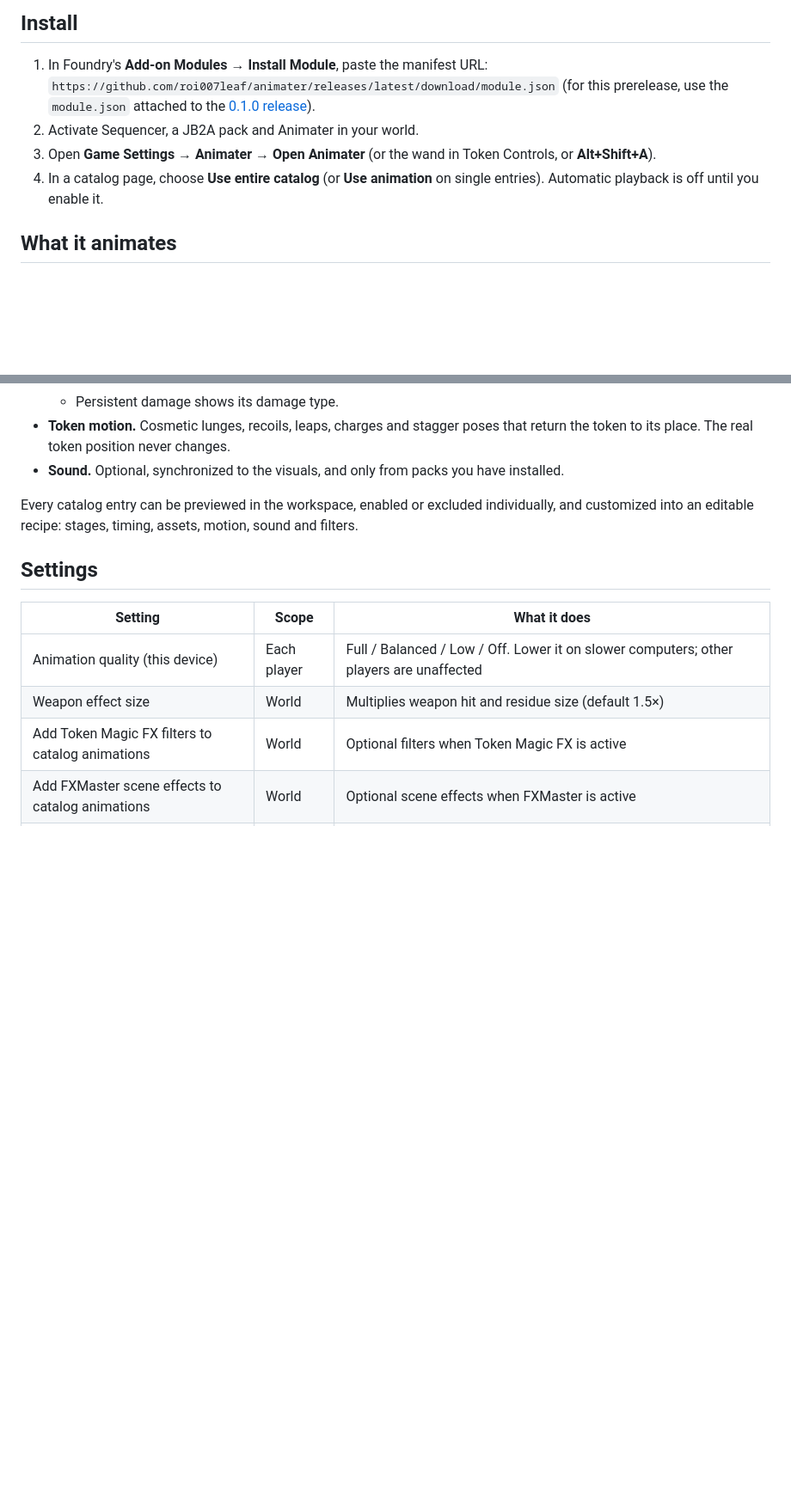
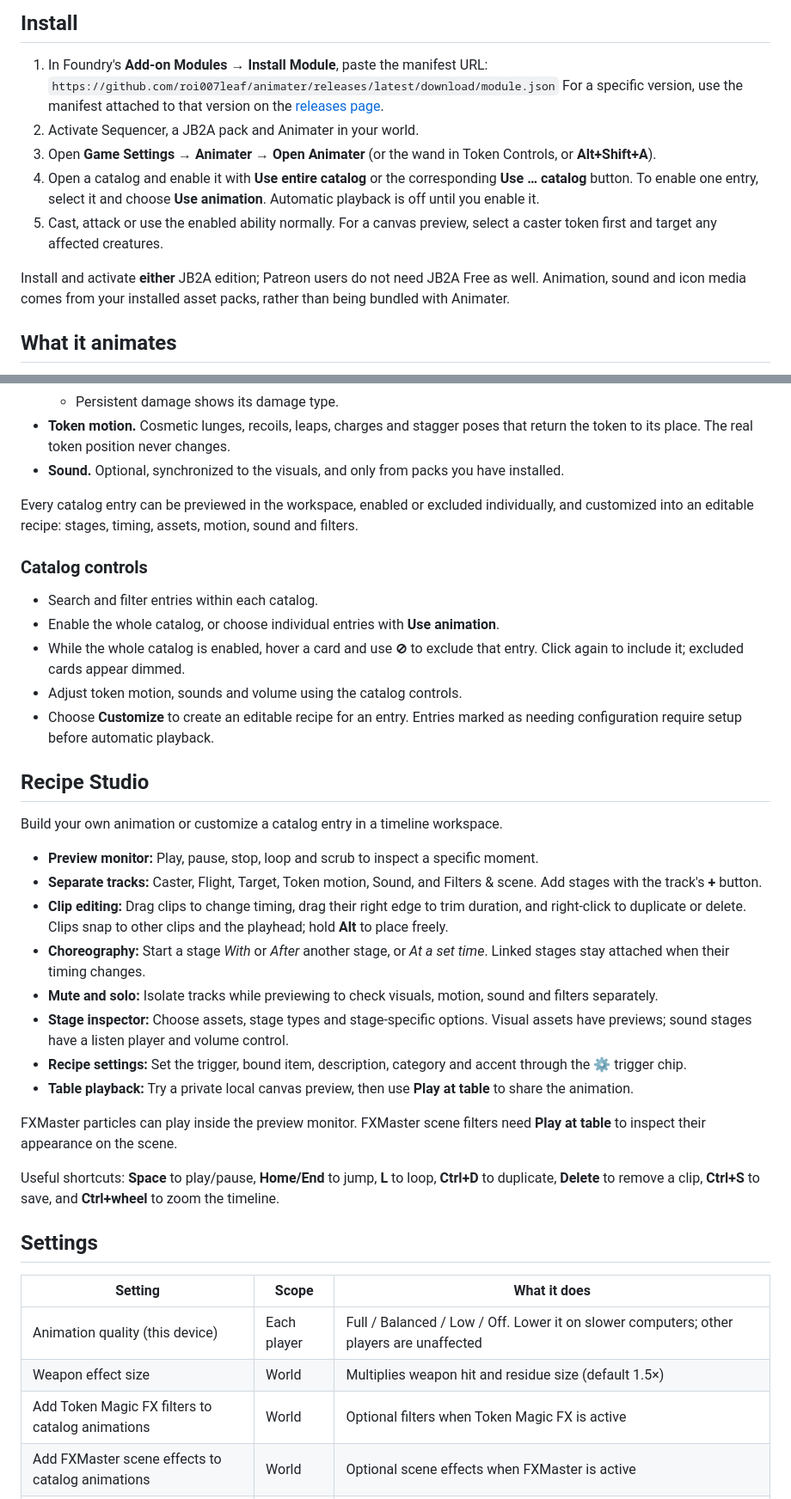
Before and after one commit to roi007leaf/animater, a Markdown page: README.md, 2 parts joined by grey strips. Shown at 86% size. Rendered like a GitHub page; blank space fills up the shorter version.

Commit message:
docs: update setup and Recipe Studio guide

```diff
--- a/README.md
+++ b/README.md
@@ -18,10 +20,13 @@ Automatic JB2A animations for **Pathfinder 2e**, **Starfinder 2e** and **D&D 5e*
 
 1. In Foundry's **Add-on Modules → Install Module**, paste the manifest URL:
    `https://github.com/roi007leaf/animater/releases/latest/download/module.json`
-   (for this prerelease, use the `module.json` attached to the [0.1.0 release](https://github.com/roi007leaf/animater/releases)).
+   For a specific version, use the manifest attached to that version on the [releases page](https://github.com/roi007leaf/animater/releases).
 2. Activate Sequencer, a JB2A pack and Animater in your world.
 3. Open **Game Settings → Animater → Open Animater** (or the wand in Token Controls, or **Alt+Shift+A**).
-4. In a catalog page, choose **Use entire catalog** (or **Use animation** on single entries). Automatic playback is off until you enable it.
+4. Open a catalog and enable it with **Use entire catalog** or the corresponding **Use … catalog** button. To enable one entry, select it and choose **Use animation**. Automatic playback is off until you enable it.
+5. Cast, attack or use the enabled ability normally. For a canvas preview, select a caster token first and target any affected creatures.
+
+Install and activate **either** JB2A edition; Patreon users do not need JB2A Free as well. Animation, sound and icon media comes from your installed asset packs, rather than being bundled with Animater.
 
 ## What it animates
 
@@ -37,6 +42,31 @@ Automatic JB2A animations for **Pathfinder 2e**, **Starfinder 2e** and **D&D 5e*
 
 Every catalog entry can be previewed in the workspace, enabled or excluded individually, and customized into an editable recipe: stages, timing, assets, motion, sound and filters.
 
+### Catalog controls
+
+- Search and filter entries within each catalog.
+- Enable the whole catalog, or choose individual entries with **Use animation**.
+- While the whole catalog is enabled, hover a card and use **⊘** to exclude that entry. Click again to include it; excluded cards appear dimmed.
+- Adjust token motion, sounds and volume using the catalog controls.
+- Choose **Customize** to create an editable recipe for an entry. Entries marked as needing configuration require setup before automatic playback.
+
+## Recipe Studio
+
+Build your own animation or customize a catalog entry in a timeline workspace.
+
+- **Preview monitor:** Play, pause, stop, loop and scrub to inspect a specific moment.
+- **Separate tracks:** Caster, Flight, Target, Token motion, Sound, and Filters & scene. Add stages with the track's **+** button.
+- **Clip editing:** Drag clips to change timing, drag their right edge to trim duration, and right-click to duplicate or delete. Clips snap to other clips and the playhead; hold **Alt** to place freely.
+- **Choreography:** Start a stage *With* or *After* another stage, or *At a set time*. Linked stages stay attached when their timing changes.
+- **Mute and solo:** Isolate tracks while previewing to check visuals, motion, sound and filters separately.
+- **Stage inspector:** Choose assets, stage types and stage-specific options. Visual assets have previews; sound stages have a listen player and volume control.
+- **Recipe settings:** Set the trigger, bound item, description, category and accent through the **⚙** trigger chip.
+- **Table playback:** Try a private local canvas preview, then use **Play at table** to share the animation.
+
+FXMaster particles can play inside the preview monitor. FXMaster scene filters need **Play at table** to inspect their appearance on the scene.
+
+Useful shortcuts: **Space** to play/pause, **Home/End** to jump, **L** to loop, **Ctrl+D** to duplicate, **Delete** to remove a clip, **Ctrl+S** to save, and **Ctrl+wheel** to zoom the timeline.
+
 ## Settings
 
 | Setting | Scope | What it does |
```
Also changed, not shown: other parts of README.md (+14 -5 lines).
